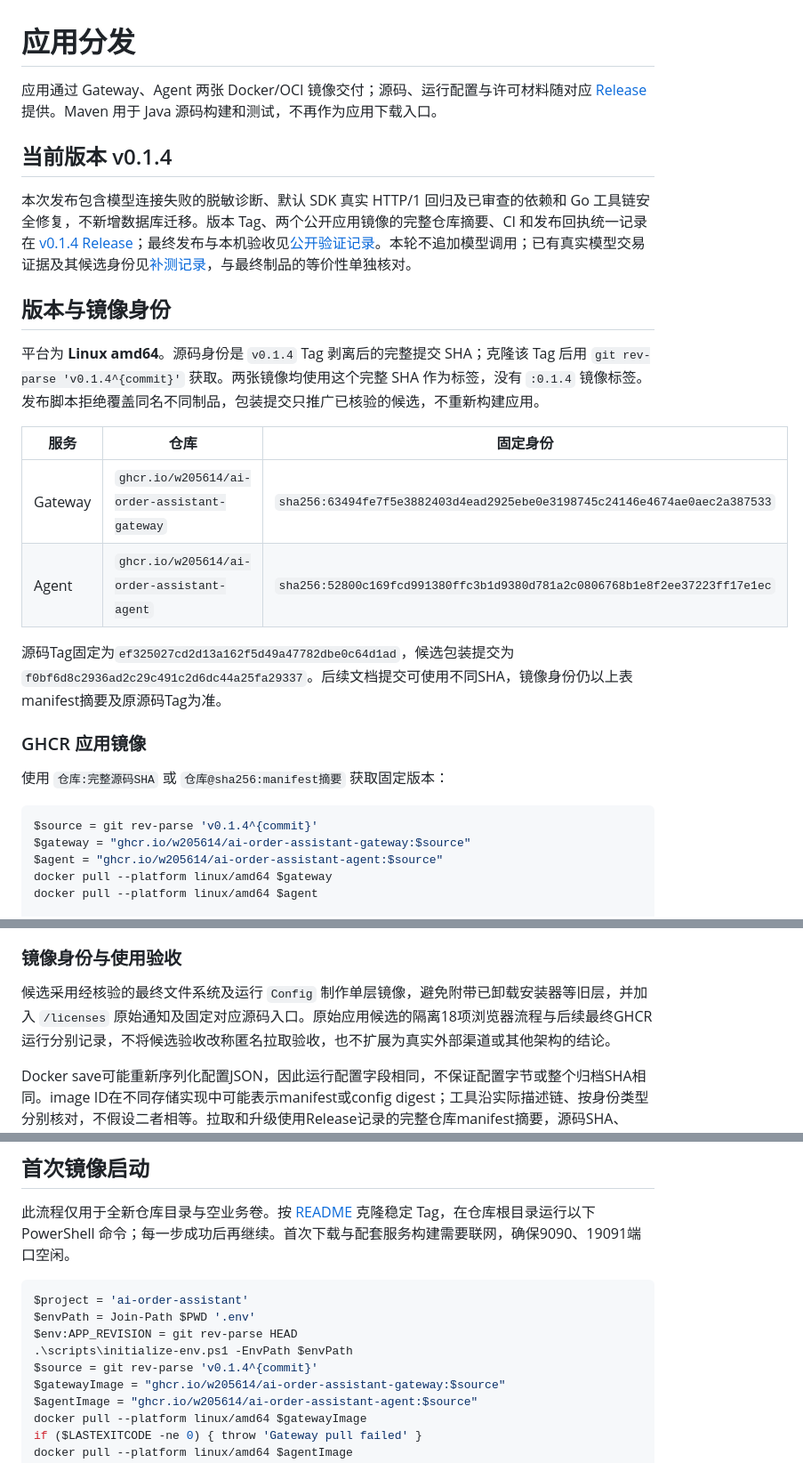
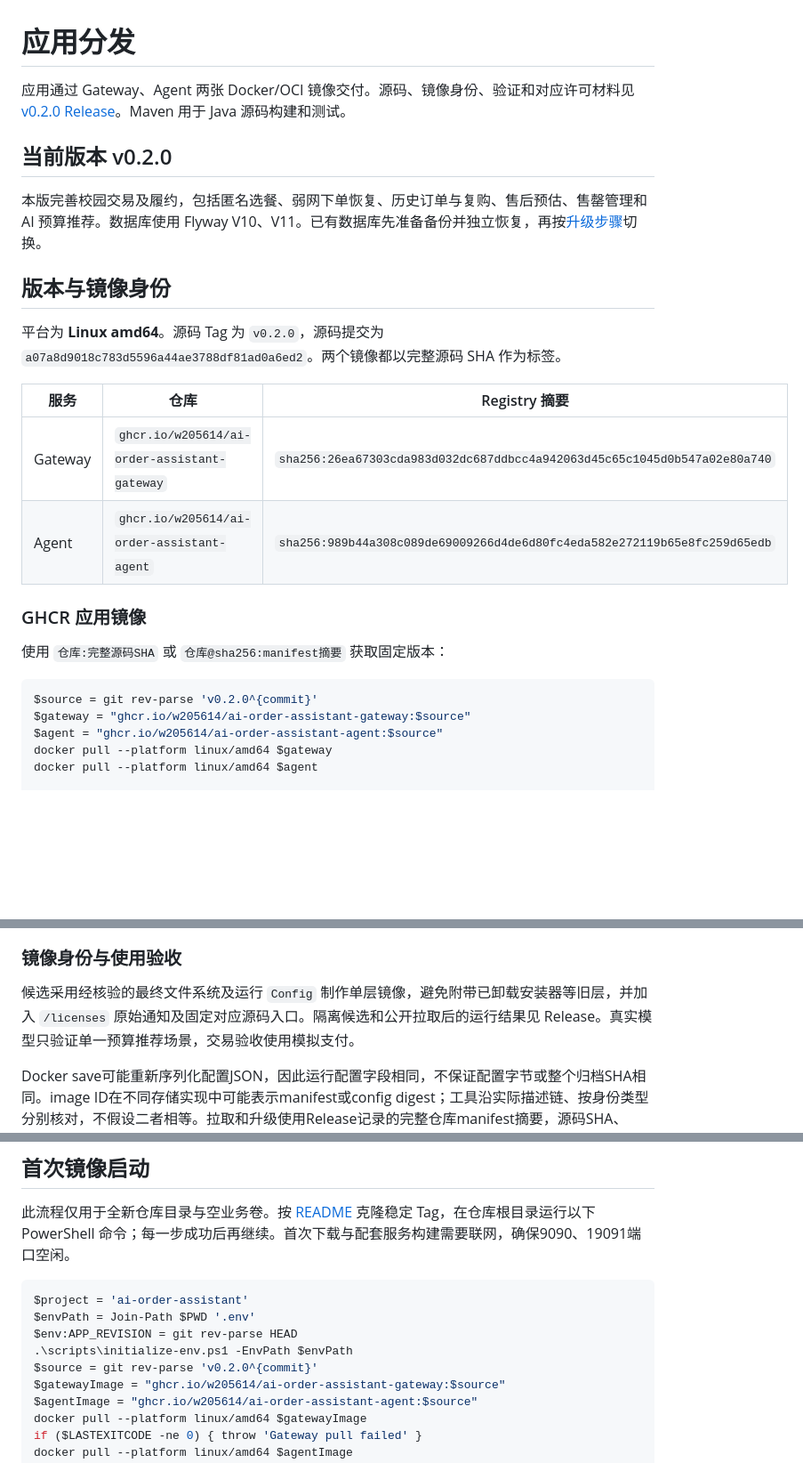
Before and after one commit to W205614/AI-Order-Assistant, a Markdown page: docs/distribution.md, 3 parts joined by grey strips. Shown at 89% size. Rendered like a GitHub page; blank space fills up the shorter version.

````diff
--- a/docs/distribution.md
+++ b/docs/distribution.md
@@ -1,28 +1,26 @@
 # 应用分发
 
-应用通过 Gateway、Agent 两张 Docker/OCI 镜像交付；源码、运行配置与许可材料随对应 [Release](https://github.com/W205614/AI-Order-Assistant/releases/tag/v0.1.4) 提供。Maven 用于 Java 源码构建和测试，不再作为应用下载入口。
+应用通过 Gateway、Agent 两张 Docker/OCI 镜像交付。源码、镜像身份、验证和对应许可材料见 [v0.2.0 Release](https://github.com/W205614/AI-Order-Assistant/releases/tag/v0.2.0)。Maven 用于 Java 源码构建和测试。
 
-## 当前版本 v0.1.4
+## 当前版本 v0.2.0
 
-本次发布包含模型连接失败的脱敏诊断、默认 SDK 真实 HTTP/1 回归及已审查的依赖和 Go 工具链安全修复，不新增数据库迁移。版本 Tag、两个公开应用镜像的完整仓库摘要、CI 和发布回执统一记录在 [v0.1.4 Release](https://github.com/W205614/AI-Order-Assistant/releases/tag/v0.1.4)；最终发布与本机验收见[公开验证记录](verification/2026-11-12-release.md)。本轮不追加模型调用；已有真实模型交易证据及其候选身份见[补测记录](verification/2026-11-12-ai-transaction-retest.md)，与最终制品的等价性单独核对。
+本版完善校园交易及履约，包括匿名选餐、弱网下单恢复、历史订单与复购、售后预估、售罄管理和 AI 预算推荐。数据库使用 Flyway V10、V11。已有数据库先准备备份并独立恢复，再按[升级步骤](#已有数据的升级)切换。
 
 ## 版本与镜像身份
 
-平台为 **Linux amd64**。源码身份是 `v0.1.4` Tag 剥离后的完整提交 SHA；克隆该 Tag 后用 `git rev-parse 'v0.1.4^{commit}'` 获取。两张镜像均使用这个完整 SHA 作为标签，没有 `:0.1.4` 镜像标签。发布脚本拒绝覆盖同名不同制品，包装提交只推广已核验的候选，不重新构建应用。
+平台为 **Linux amd64**。源码 Tag 为 `v0.2.0`，源码提交为 `a07a8d9018c783d5596a44ae3788df81ad0a6ed2`。两个镜像都以完整源码 SHA 作为标签。
 
-| 服务 | 仓库 | 固定身份 |
+| 服务 | 仓库 | Registry 摘要 |
 |---|---|---|
-| Gateway | `ghcr.io/w205614/ai-order-assistant-gateway` | `sha256:63494fe7f5e3882403d4ead2925ebe0e3198745c24146e4674ae0aec2a387533` |
-| Agent | `ghcr.io/w205614/ai-order-assistant-agent` | `sha256:52800c169fcd991380ffc3b1d9380d781a2c0806768b1e8f2ee37223ff17e1ec` |
-
-源码Tag固定为`ef325027cd2d13a162f5d49a47782dbe0c64d1ad`，候选包装提交为`f0bf6d8c2936ad2c29c491c2d6dc44a25fa29337`。后续文档提交可使用不同SHA，镜像身份仍以上表manifest摘要及原源码Tag为准。
+| Gateway | `ghcr.io/w205614/ai-order-assistant-gateway` | `sha256:26ea67303cda983d032dc687ddbcc4a942063d45c65c1045d0b547a02e80a740` |
+| Agent | `ghcr.io/w205614/ai-order-assistant-agent` | `sha256:989b44a308c089de69009266d4de6d80fc4eda582e272119b65e8fc259d65edb` |
 
 ### GHCR 应用镜像
 
 使用 `仓库:完整源码SHA` 或 `仓库@sha256:manifest摘要` 获取固定版本：
 
 ```powershell
-$source = git rev-parse 'v0.1.4^{commit}'
+$source = git rev-parse 'v0.2.0^{commit}'
 $gateway = "ghcr.io/w205614/ai-order-assistant-gateway:$source"
 $agent = "ghcr.io/w205614/ai-order-assistant-agent:$source"
 docker pull --platform linux/amd64 $gateway
@@ -38,7 +36,7 @@ docker image inspect --format '{{json .RepoDigests}}' $agent
 
 ### 镜像身份与使用验收
 
-候选采用经核验的最终文件系统及运行 `Config` 制作单层镜像，避免附带已卸载安装器等旧层，并加入 `/licenses` 原始通知及固定对应源码入口。原始应用候选的隔离18项浏览器流程与后续最终GHCR运行分别记录，不将候选验收改称匿名拉取验收，也不扩展为真实外部渠道或其他架构的结论。
+候选采用经核验的最终文件系统及运行 `Config` 制作单层镜像，避免附带已卸载安装器等旧层，并加入 `/licenses` 原始通知及固定对应源码入口。隔离候选和公开拉取后的运行结果见 Release。真实模型只验证单一预算推荐场景，交易验收使用模拟支付。
 
 Docker save可能重新序列化配置JSON，因此运行配置字段相同，不保证配置字节或整个归档SHA相同。image ID在不同存储实现中可能表示manifest或config digest；工具沿实际描述链、按身份类型分别核对，不假设二者相等。拉取和升级使用Release记录的完整仓库manifest摘要，源码SHA、config digest、diffID和归档SHA不能互相替代。
 
@@ -53,7 +51,7 @@ $project = 'ai-order-assistant'
 $envPath = Join-Path $PWD '.env'
 $env:APP_REVISION = git rev-parse HEAD
 .\scripts\initialize-env.ps1 -EnvPath $envPath
-$source = git rev-parse 'v0.1.4^{commit}'
+$source = git rev-parse 'v0.2.0^{commit}'
 $gatewayImage = "ghcr.io/w205614/ai-order-assistant-gateway:$source"
 $agentImage = "ghcr.io/w205614/ai-order-assistant-agent:$source"
 docker pull --platform linux/amd64 $gatewayImage
````
Also changed, not shown: other parts of docs/distribution.md (+3 -1 lines), README.md (+17 -16 lines), docs/screenshots/v0.2.0-customer-mobile.png (added).
